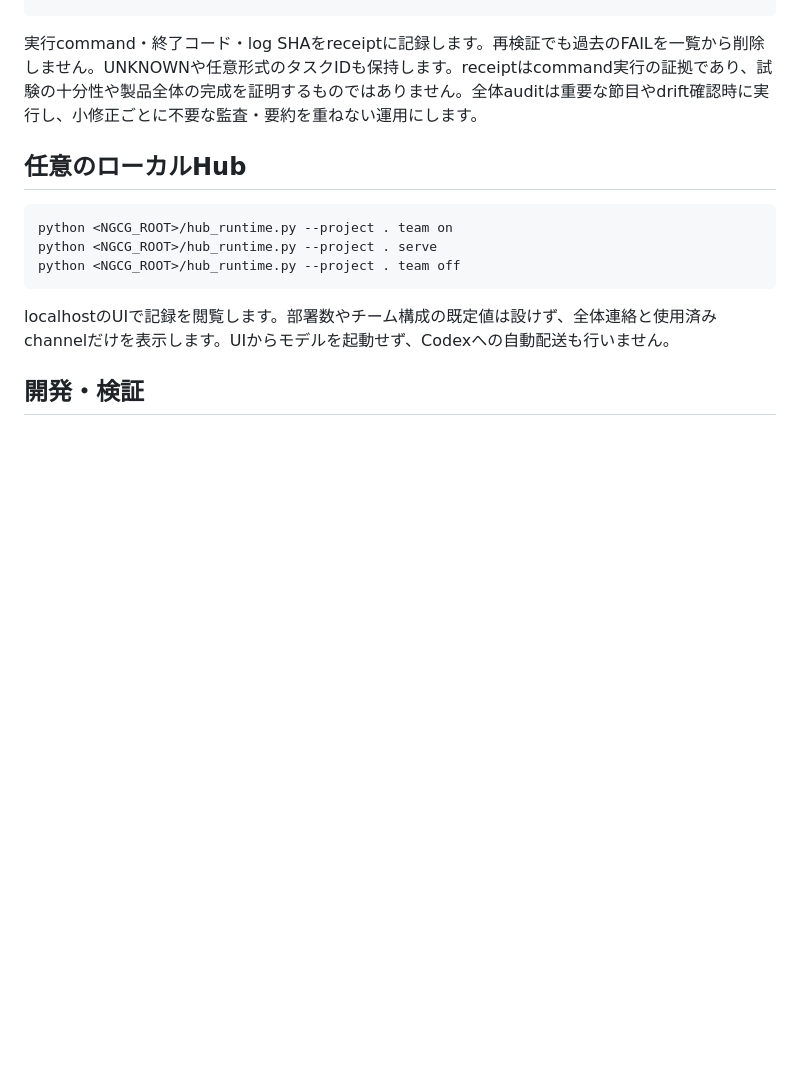
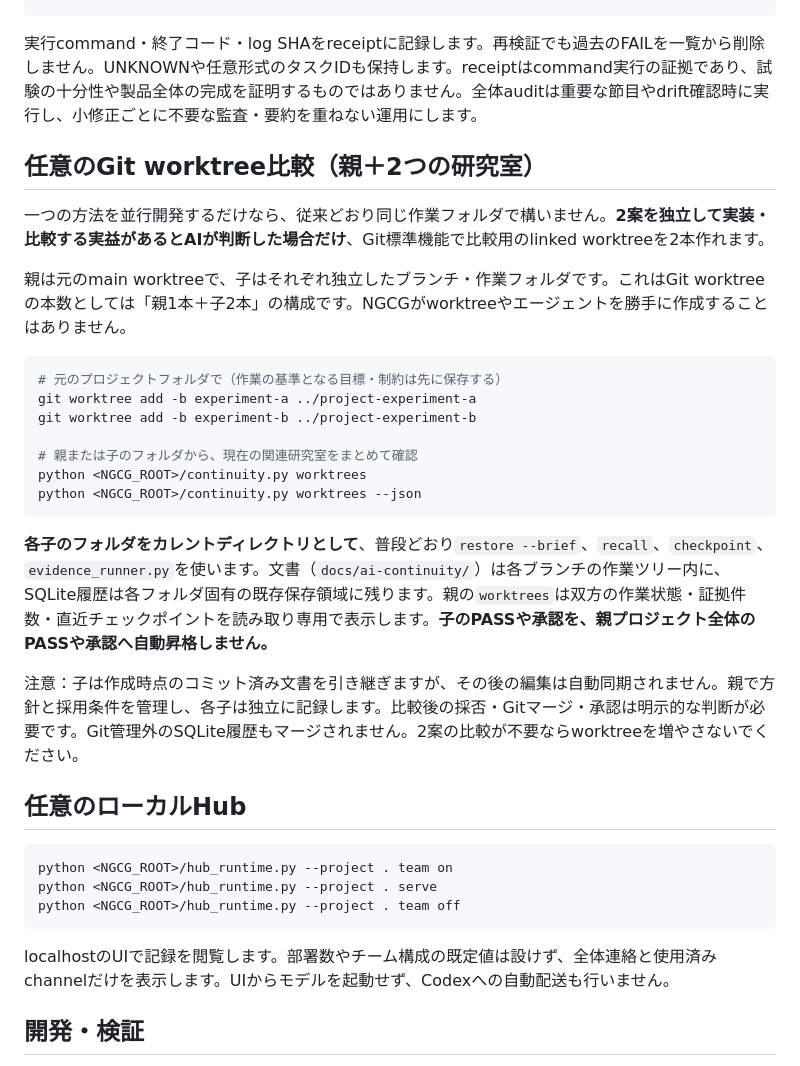
Before and after one commit to genkimorimori252525-oss/NGCG, a Markdown page: README.md, the part around the change. Drawn GitHub-style; blank space fills up the shorter version.

Commit message:
docs: explain opt-in parent and two variant worktrees

````diff
--- a/README.md
+++ b/README.md
@@ -47,6 +47,26 @@ python <NGCG_ROOT>/continuity.py audit
 
 実行command・終了コード・log SHAをreceiptに記録します。再検証でも過去のFAILを一覧から削除しません。UNKNOWNや任意形式のタスクIDも保持します。receiptはcommand実行の証拠であり、試験の十分性や製品全体の完成を証明するものではありません。全体auditは重要な節目やdrift確認時に実行し、小修正ごとに不要な監査・要約を重ねない運用にします。
 
+## 任意のGit worktree比較（親＋2つの研究室）
+
+一つの方法を並行開発するだけなら、従来どおり同じ作業フォルダで構いません。**2案を独立して実装・比較する実益があるとAIが判断した場合だけ**、Git標準機能で比較用のlinked worktreeを2本作れます。
+
+親は元のmain worktreeで、子はそれぞれ独立したブランチ・作業フォルダです。これはGit worktreeの本数としては「親1本＋子2本」の構成です。NGCGがworktreeやエージェントを勝手に作成することはありません。
+
+```sh
+# 元のプロジェクトフォルダで（作業の基準となる目標・制約は先に保存する）
+git worktree add -b experiment-a ../project-experiment-a
+git worktree add -b experiment-b ../project-experiment-b
+
+# 親または子のフォルダから、現在の関連研究室をまとめて確認
+python <NGCG_ROOT>/continuity.py worktrees
+python <NGCG_ROOT>/continuity.py worktrees --json
+```
+
+**各子のフォルダをカレントディレクトリとして**、普段どおり`restore --brief`、`recall`、`checkpoint`、`evidence_runner.py`を使います。文書（`docs/ai-continuity/`）は各ブランチの作業ツリー内に、SQLite履歴は各フォルダ固有の既存保存領域に残ります。親の`worktrees`は双方の作業状態・証拠件数・直近チェックポイントを読み取り専用で表示します。**子のPASSや承認を、親プロジェクト全体のPASSや承認へ自動昇格しません。**
+
+注意：子は作成時点のコミット済み文書を引き継ぎますが、その後の編集は自動同期されません。親で方針と採用条件を管理し、各子は独立に記録します。比較後の採否・Gitマージ・承認は明示的な判断が必要です。Git管理外のSQLite履歴もマージされません。2案の比較が不要ならworktreeを増やさないでください。
+
 ## 任意のローカルHub
 
 ```sh
````
